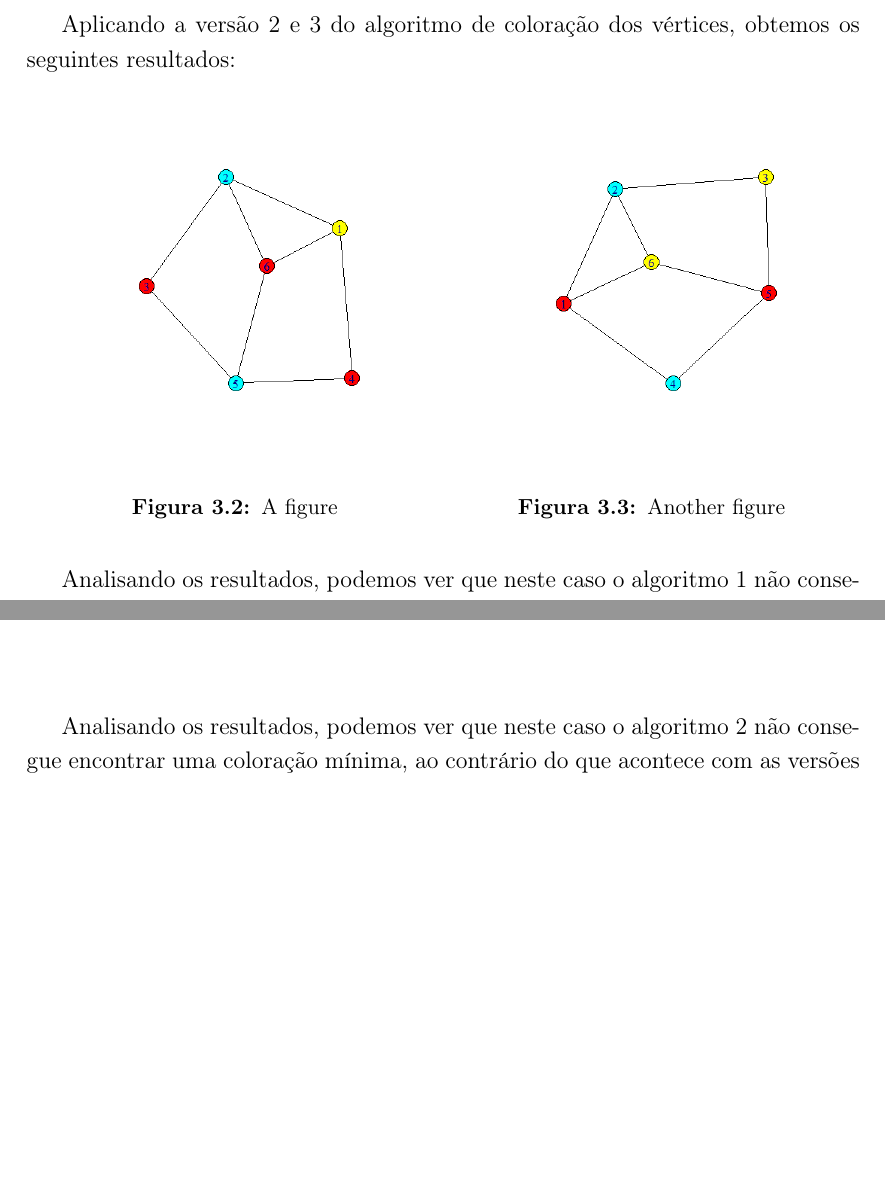
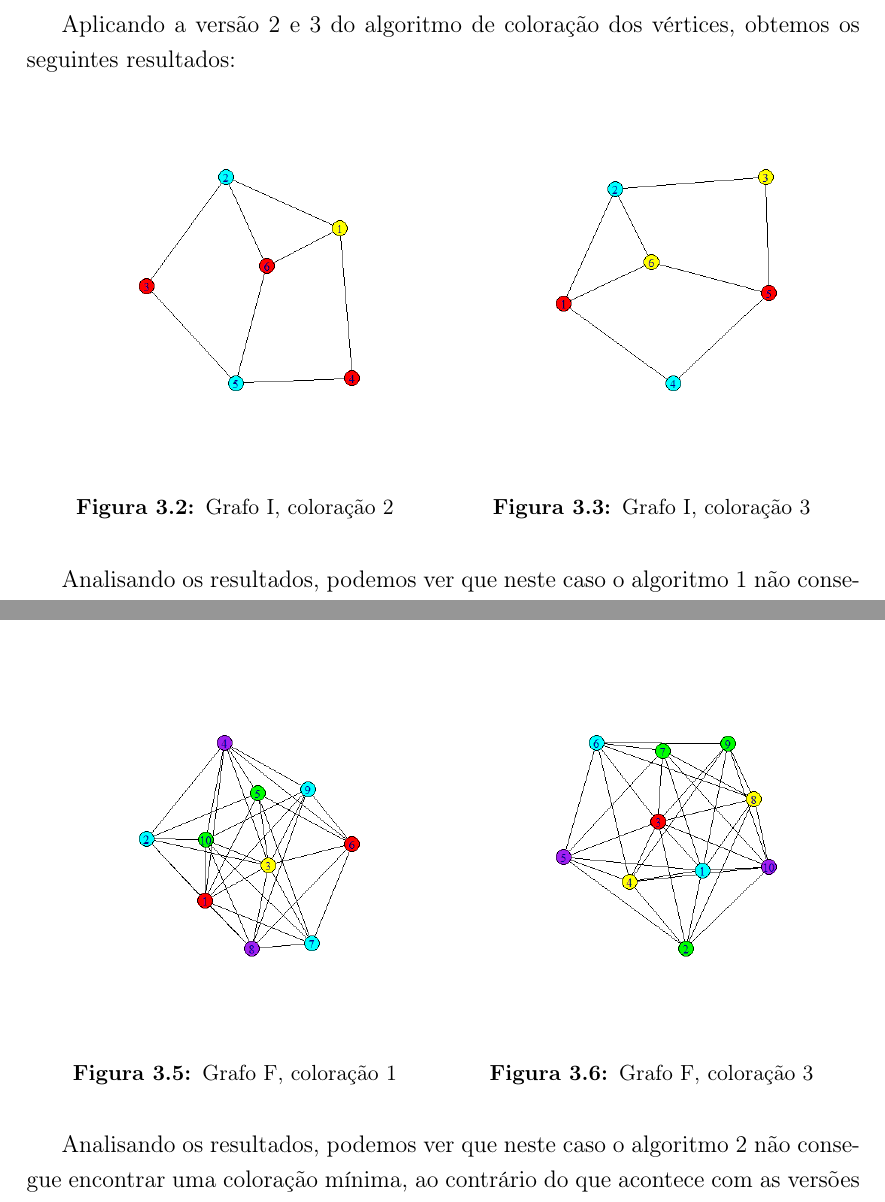
Before and after one commit to cfchenr/graphLibrary, a LaTeX thesis (report/report.tex): two parts of pages 21 and 23 of 26, joined at a grey line, cut so that both start at the same text, the shorter picture padded with empty space. Compiled offline with pdfLaTeX.

Commit message:
191120181349

```diff
--- a/report/report.tex
+++ b/report/report.tex
@@ -569,13 +569,13 @@ Aplicando a versão 2 e 3 do algoritmo de coloração dos vértices, obtemos os
     \begin{minipage}{.5\textwidth}
       \centering
       \includegraphics[scale=0.5]{v2I.png}
-      \captionof{figure}{A figure}
+      \captionof{figure}{Grafo I, coloração 2}
       \label{fig:v2I}
     \end{minipage}%
     \begin{minipage}{.5\textwidth}
       \centering
       \includegraphics[scale=0.5]{v3I.png}
-      \captionof{figure}{Another figure}
+      \captionof{figure}{Grafo I, coloração 3}
       \label{fig:v3I}
     \end{minipage}
 \end{figure}
@@ -608,10 +611,21 @@ A coloração obtida é a representada no seguinte grafo:
 
 Aplicando a versão 1 e 3 do algoritmo de coloração dos vértices, obtemos os seguintes resultados:
 
-\begin{center}
-    \includegraphics[scale=0.5]{v1F.png}
-    \includegraphics[scale=0.5]{v3F.png}
-\end{center}
+\begin{figure}[H]
+    \centering
+    \begin{minipage}{.5\textwidth}
+      \centering
+      \includegraphics[scale=0.5]{v1F.png}
+      \captionof{figure}{Grafo F, coloração 1}
+      \label{fig:v1F}
+    \end{minipage}%
+    \begin{minipage}{.5\textwidth}
+      \centering
+      \includegraphics[scale=0.5]{v3F.png}
+      \captionof{figure}{Grafo F, coloração 3}
+      \label{fig:v3F}
+    \end{minipage}
+\end{figure}
 
 Analisando os resultados, podemos ver que neste caso o algoritmo 2 não consegue encontrar uma coloração mínima, ao contrário do que acontece com as versões 1 e 3.
 
```
Also changed, not shown: report/report.pdf, report/report.tex (9 more changed lines), 5 other files.
